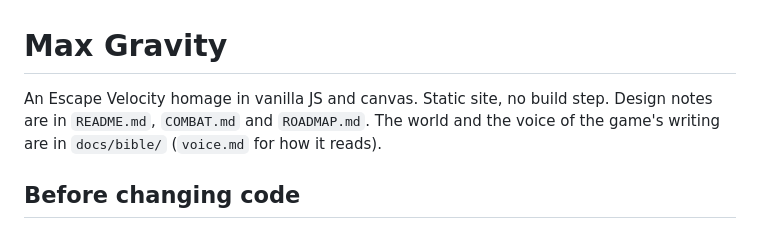
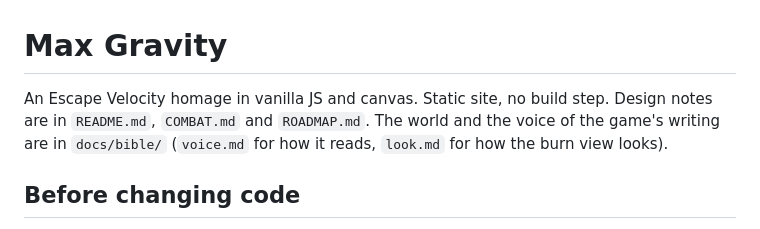
Before and after one commit to jeisenback/max-gravity, a Markdown page: CLAUDE.md, the part around the change. GitHub-like rendering.

```diff
--- a/CLAUDE.md
+++ b/CLAUDE.md
@@ -1,6 +1,6 @@
 # Max Gravity
 
-An Escape Velocity homage in vanilla JS and canvas. Static site, no build step. Design notes are in `README.md`, `COMBAT.md` and `ROADMAP.md`. The world and the voice of the game's writing are in `docs/bible/` (`voice.md` for how it reads).
+An Escape Velocity homage in vanilla JS and canvas. Static site, no build step. Design notes are in `README.md`, `COMBAT.md` and `ROADMAP.md`. The world and the voice of the game's writing are in `docs/bible/` (`voice.md` for how it reads, `look.md` for how the burn view looks).
 
 ## Before changing code
 
```
Also changed, not shown: docs/bible/README.md (+1 -0 lines), docs/bible/look.md (added, +55 -0 lines), docs/bible/look-target.png (added).
